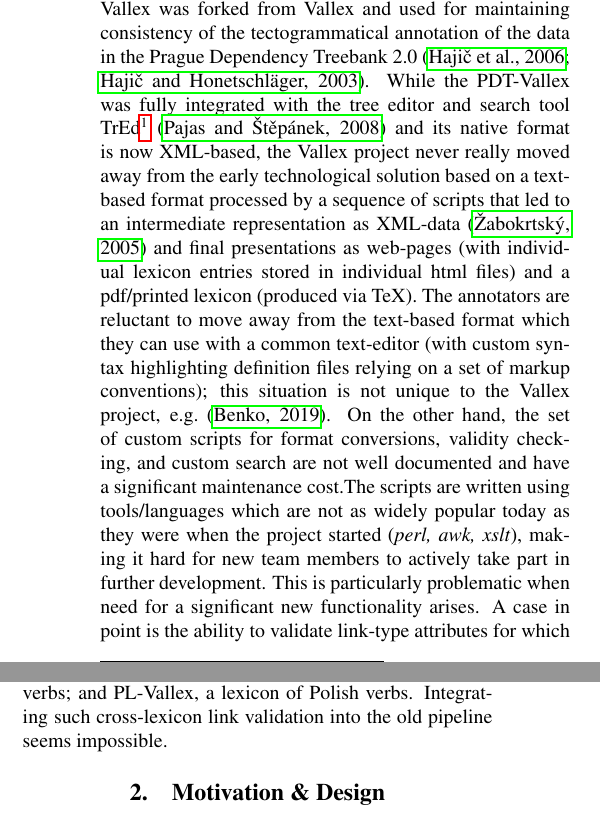
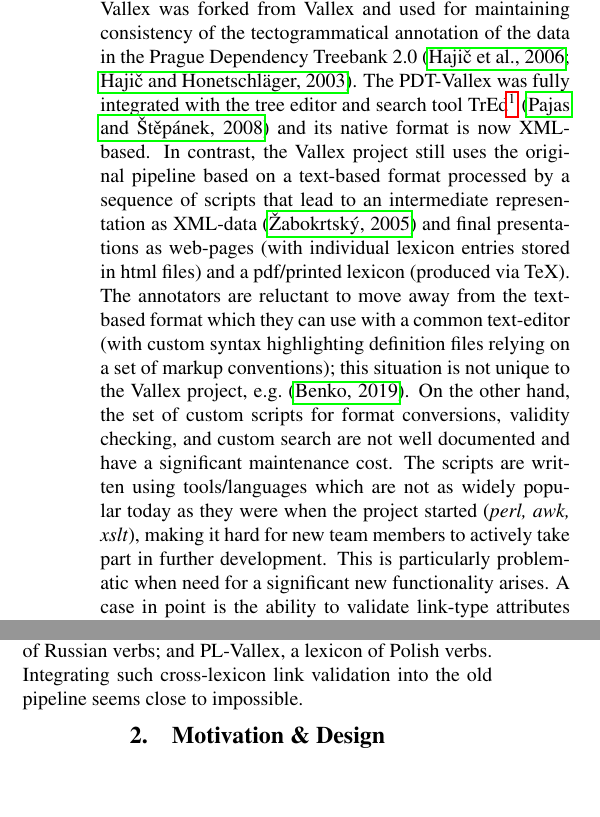
Before and after one commit to jonathanverner/paper-PyVallex, a LaTeX document (main.tex): two parts of the columns of page 1 of 7, joined at a grey line, cut so that both start at the same text, the shorter picture padded with empty space. Compiled offline with pdfLaTeX.

Commit message:
2nd reviewer (part)

```diff
--- a/main.tex
+++ b/main.tex
@@ -147,28 +147,30 @@ further syntactic research \cite{LopatkovaEtAl02tektogramaticky}.
 Early on, a lexicon named PDT-Vallex was forked from Vallex and used for
 maintaining consistency of the tectogrammatical annotation of the data in the
 Prague Dependency Treebank 2.0 \cite{PDT2.0,HajicHonetschlager03annotation}.
-While the PDT-Vallex was fully integrated with the tree editor and search tool TrEd%
+The PDT-Vallex was fully integrated with the tree editor and search tool TrEd%
 \footnote{\url{https://ufal.mff.cuni.cz/tred/}}
 \cite{PajasStepanek08recent}
-and its native format is now XML-based,
-the Vallex project never really moved away from the early technological solution based on a text-based format
-processed by a sequence of scripts that led to an intermediate representation as XML-data
+and its native format is now XML-based.
+In contrast,
+the Vallex project still uses the original pipeline based on a text-based format
+processed by a sequence of scripts that lead to an intermediate representation as XML-data
 \cite{Zabokrtsky05valency}
-and final presentations as web-pages (with individual lexicon entries stored in individual html files)
+and final presentations as web-pages (with individual lexicon entries stored in html files)
 and a pdf/printed lexicon (produced via TeX).
 The annotators are reluctant to move away from the text-based format which they can use with a common text-editor
 (with custom syntax highlighting definition files relying on a set of markup conventions);
 this situation is not unique to the Vallex project, e.g.\ \cite{Benko19LexiCorp}.
 On the other hand, the set of custom scripts for format conversions,
 validity checking, and custom search are not well documented and have a significant
-maintenance cost.The scripts are written using tools/languages which are not as widely
+maintenance cost.
+The scripts are written using tools/languages which are not as widely
 popular today as they were when the project started (\emph{perl, awk, xslt}),
 making it hard for new team members to actively take part in further development.
 This is particularly problematic when need for a significant new functionality arises. A case in point
 is the ability to validate link-type attributes for which the old pipeline has no efficient mechanism.
 In recent years we have seen a sharp rise in the number of internal links between different lexical units within Vallex  when phenomena such as lexical-semantic alternations and light verb constructions became the central topics of our research. It has now become necessary to monitor changes in the data and check that they do not break the links or produce inconsistencies. This validation requirement now also extends to cross-lexicon links
 since Vallex now has three additional sister projects, all linking back to its data: NomVallex, a lexicon of deverbal nouns; RU-Vallex, a lexicon of Russian verbs; and PL-Vallex, a lexicon of Polish verbs. Integrating such
-cross-lexicon link validation into the old pipeline seems impossible.
+cross-lexicon link validation into the old pipeline seems close to impossible.
 
 %----------------------------------------------------------------------------------------
 %	DESIGN OF THE SYSTEM
```
Also changed, not shown: main.tex (2 more changed lines).
